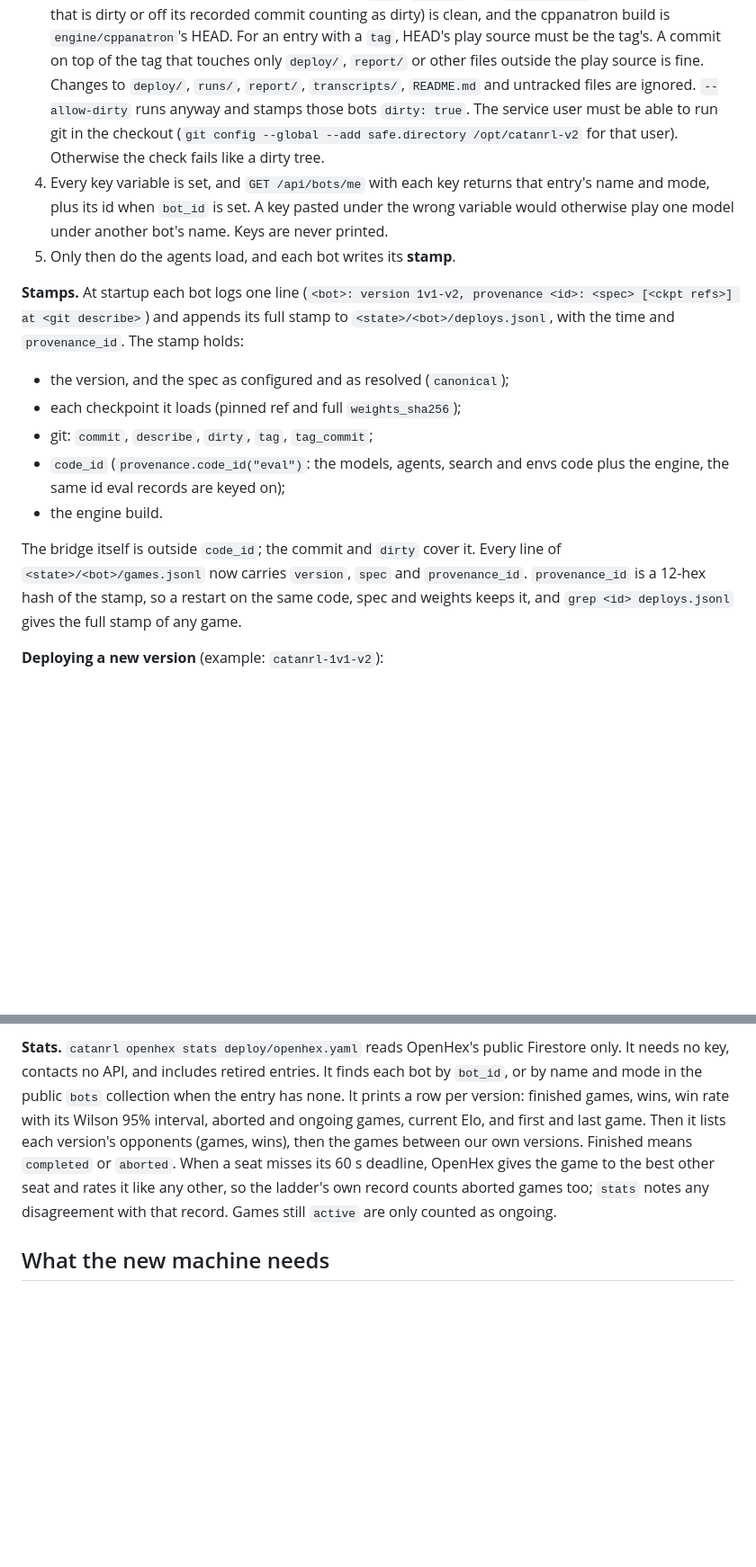
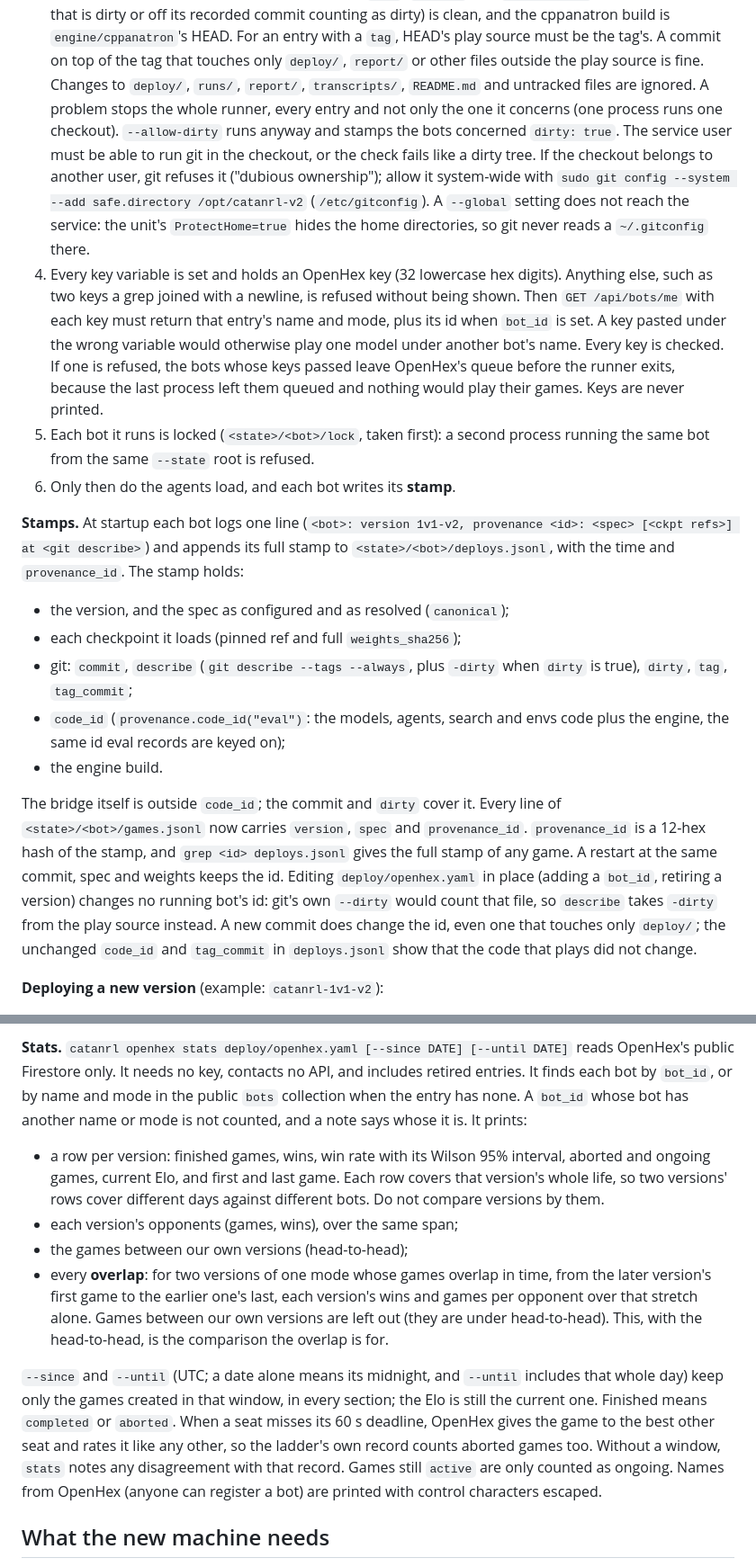
Before and after one commit to mcrco/catanrl-v2, a Markdown page: deploy/openhex-handoff.md, 2 parts joined by grey strips. Shown at 90% size. GitHub-like rendering; blank space fills up the shorter version.

```diff
--- a/deploy/openhex-handoff.md
+++ b/deploy/openhex-handoff.md
@@ -77,15 +77,28 @@ bots:
    must be the tag's. A commit on top of the tag that touches only `deploy/`,
    `report/` or other files outside the play source is fine. Changes to
    `deploy/`, `runs/`, `report/`, `transcripts/`, `README.md` and untracked
-   files are ignored. `--allow-dirty` runs anyway and stamps those bots
-   `dirty: true`. The service user must be able to run git in the checkout
-   (`git config --global --add safe.directory /opt/catanrl-v2` for that user).
-   Otherwise the check fails like a dirty tree.
-4. Every key variable is set, and `GET /api/bots/me` with each key returns
-   that entry's name and mode, plus its id when `bot_id` is set. A key pasted
-   under the wrong variable would otherwise play one model under another bot's
-   name. Keys are never printed.
-5. Only then do the agents load, and each bot writes its **stamp**.
+   files are ignored. A problem stops the whole runner, every entry and not
+   only the one it concerns (one process runs one checkout). `--allow-dirty`
+   runs anyway and stamps the bots concerned `dirty: true`. The service user
+   must be able to run git in the checkout, or the check fails like a dirty
+   tree. If the checkout belongs to another user, git refuses it ("dubious
+   ownership"); allow it system-wide with
+   `sudo git config --system --add safe.directory /opt/catanrl-v2`
+   (`/etc/gitconfig`). A `--global` setting does not reach the service: the
+   unit's `ProtectHome=true` hides the home directories, so git never reads a
+   `~/.gitconfig` there.
+4. Every key variable is set and holds an OpenHex key (32 lowercase hex
+   digits). Anything else, such as two keys a grep joined with a newline, is
+   refused without being shown. Then `GET /api/bots/me` with each key must
+   return that entry's name and mode, plus its id when `bot_id` is set. A key
+   pasted under the wrong variable would otherwise play one model under
+   another bot's name. Every key is checked. If one is refused, the bots whose
+   keys passed leave OpenHex's queue before the runner exits, because the last
+   process left them queued and nothing would play their games. Keys are
+   never printed.
+5. Each bot it runs is locked (`<state>/<bot>/lock`, taken first): a second
+   process running the same bot from the same `--state` root is refused.
+6. Only then do the agents load, and each bot writes its **stamp**.
 
 **Stamps.** At startup each bot logs one line (`<bot>: version 1v1-v2,
 provenance <id>: <spec> [<ckpt refs>] at <git describe>`) and appends its full
@@ -94,16 +107,22 @@ stamp holds:
 
 - the version, and the spec as configured and as resolved (`canonical`);
 - each checkpoint it loads (pinned ref and full `weights_sha256`);
-- git: `commit`, `describe`, `dirty`, `tag`, `tag_commit`;
+- git: `commit`, `describe` (`git describe --tags --always`, plus `-dirty`
+  when `dirty` is true), `dirty`, `tag`, `tag_commit`;
 - `code_id` (`provenance.code_id("eval")`: the models, agents, search and envs
   code plus the engine, the same id eval records are keyed on);
 - the engine build.
 
 The bridge itself is outside `code_id`; the commit and `dirty` cover it. Every
 line of `<state>/<bot>/games.jsonl` now carries `version`, `spec` and
-`provenance_id`. `provenance_id` is a 12-hex hash of the stamp, so a restart on
-the same code, spec and weights keeps it, and `grep <id> deploys.jsonl` gives
-the full stamp of any game.
+`provenance_id`. `provenance_id` is a 12-hex hash of the stamp, and `grep <id>
+deploys.jsonl` gives the full stamp of any game. A restart at the same commit,
+spec and weights keeps the id. Editing `deploy/openhex.yaml` in place (adding a
+`bot_id`, retiring a version) changes no running bot's id: git's own
+`--dirty` would count that file, so `describe` takes `-dirty` from the play
+source instead. A new commit does change the id, even one that touches only
+`deploy/`; the unchanged `code_id` and `tag_commit` in `deploys.jsonl` show that
+the code that plays did not change.
 
 **Deploying a new version** (example: `catanrl-1v1-v2`):
 
@@ -184,16 +223,31 @@ spec instead: its record would mix two models.
 
-**Stats.** `catanrl openhex stats deploy/openhex.yaml` reads OpenHex's public
-Firestore only. It needs no key, contacts no API, and includes retired
-entries. It finds each bot by `bot_id`, or by name and mode in the public
-`bots` collection when the entry has none. It prints a row per version:
-finished games, wins, win rate with its Wilson 95% interval, aborted and
-ongoing games, current Elo, and first and last game. Then it lists each
-version's opponents (games, wins), then the games between our own versions.
-Finished means `completed` or `aborted`. When a seat misses its 60 s deadline,
-OpenHex gives the game to the best other seat and rates it like any other, so
-the ladder's own record counts aborted games too; `stats` notes any
-disagreement with that record. Games still `active` are only counted as
-ongoing.
+**Stats.** `catanrl openhex stats deploy/openhex.yaml [--since DATE] [--until DATE]`
+reads OpenHex's public Firestore only. It needs no key, contacts no API, and
+includes retired entries. It finds each bot by `bot_id`, or by name and mode
+in the public `bots` collection when the entry has none. A `bot_id` whose bot
+has another name or mode is not counted, and a note says whose it is. It
+prints:
+
+- a row per version: finished games, wins, win rate with its Wilson 95%
+  interval, aborted and ongoing games, current Elo, and first and last game.
+  Each row covers that version's whole life, so two versions' rows cover
+  different days against different bots. Do not compare versions by them.
+- each version's opponents (games, wins), over the same span;
+- the games between our own versions (head-to-head);
+- every **overlap**: for two versions of one mode whose games overlap in
+  time, from the later version's first game to the earlier one's last, each
+  version's wins and games per opponent over that stretch alone. Games
+  between our own versions are left out (they are under head-to-head). This,
+  with the head-to-head, is the comparison the overlap is for.
+
+`--since` and `--until` (UTC; a date alone means its midnight, and `--until`
+includes that whole day) keep only the games created in that window, in every
+section; the Elo is still the current one. Finished means `completed` or
+`aborted`. When a seat misses its 60 s deadline, OpenHex gives the game to the
+best other seat and rates it like any other, so the ladder's own record counts
+aborted games too. Without a window, `stats` notes any disagreement with that
+record. Games still `active` are only counted as ongoing. Names from OpenHex
+(anyone can register a bot) are printed with control characters escaped.
 
 ## What the new machine needs
 
```
Also changed, not shown: other parts of deploy/openhex-handoff.md (+48 -22 lines).
